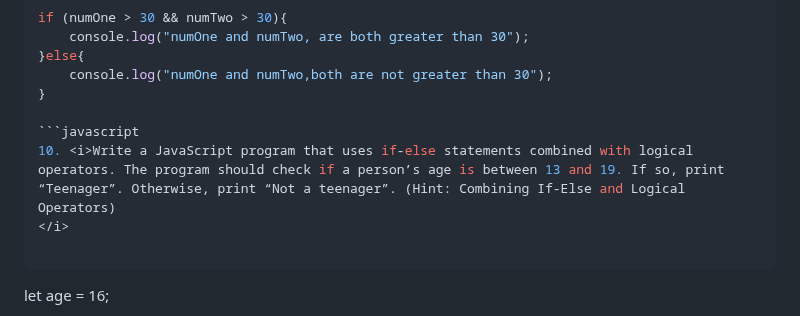
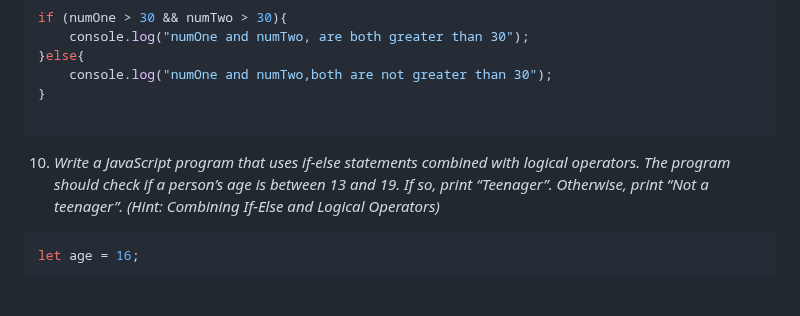
Before and after one commit to SUMITSARKAR89/Javascript_Problem_Solving-2024, a Markdown page: README.md, the part around the change. GitHub-like rendering; blank space fills up the shorter version.

````diff
--- a/README.md
+++ b/README.md
@@ -139,11 +139,11 @@ if (numOne > 30 && numTwo > 30){
     console.log("numOne and numTwo,both are not greater than 30");
 }
 
-```javascript
+```
 10. <i>Write a JavaScript program that uses if-else statements combined with logical operators. The program should check if a person’s age is between 13 and 19. If so, print “Teenager”. Otherwise, print “Not a teenager”. (Hint: Combining If-Else and Logical Operators)
 </i>
 
-```
+```javascript
 let age = 16;
 
 if (age >= 13 && age <= 19) {
````
